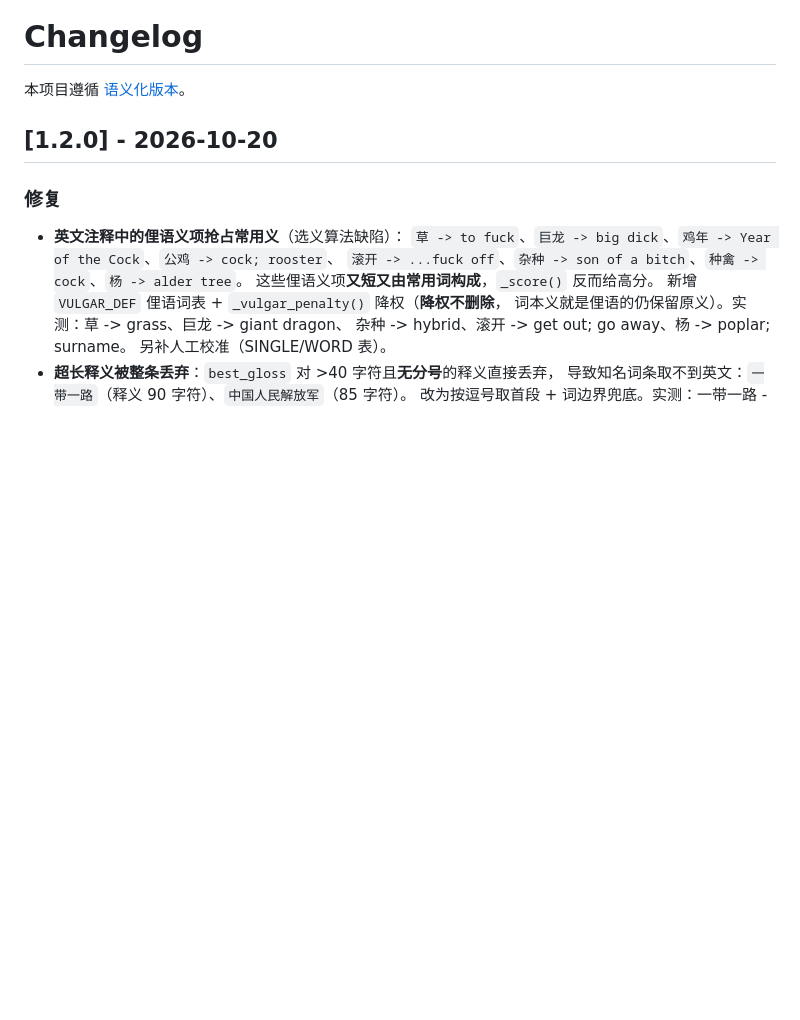
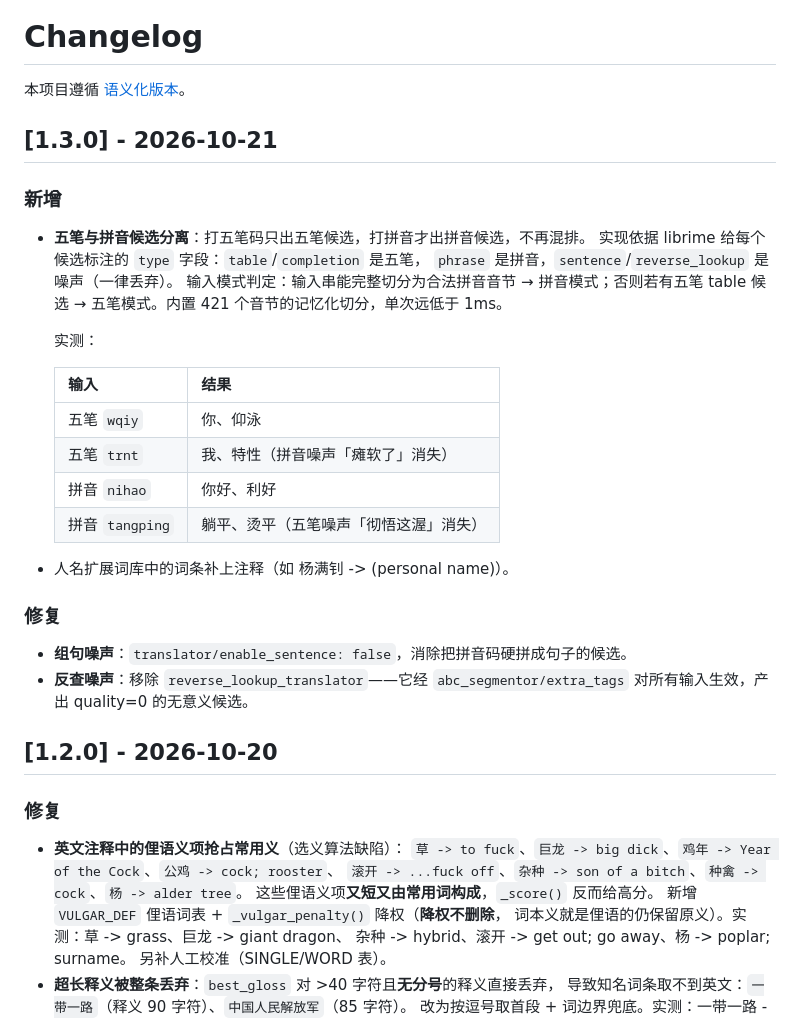
Before and after one commit to frank-yangfu/rime-en-gloss, a Markdown page: CHANGELOG.md, the part around the change. GitHub-like rendering; blank space fills up the shorter version.

Commit message:
docs: CHANGELOG for v1.3.0

```diff
--- a/CHANGELOG.md
+++ b/CHANGELOG.md
@@ -1,6 +1,33 @@
 # Changelog
 
 本项目遵循 [语义化版本](https://semver.org/lang/zh-CN/)。
+
+## [1.3.0] - 2026-10-21
+
+### 新增
+
+- **五笔与拼音候选分离**：打五笔码只出五笔候选，打拼音才出拼音候选，不再混排。
+  实现依据 librime 给每个候选标注的 `type` 字段：`table`/`completion` 是五笔，
+  `phrase` 是拼音，`sentence`/`reverse_lookup` 是噪声（一律丢弃）。
+  输入模式判定：输入串能完整切分为合法拼音音节 → 拼音模式；否则若有五笔 table
+  候选 → 五笔模式。内置 421 个音节的记忆化切分，单次远低于 1ms。
+
+  实测：
+
+  | 输入 | 结果 |
+  |---|---|
+  | 五笔 `wqiy` | 你、仰泳 |
+  | 五笔 `trnt` | 我、特性（拼音噪声「瘫软了」消失） |
+  | 拼音 `nihao` | 你好、利好 |
+  | 拼音 `tangping` | 躺平、烫平（五笔噪声「彻悟这渥」消失） |
+
+- 人名扩展词库中的词条补上注释（如 杨满钊 -> (personal name)）。
+
+### 修复
+
+- **组句噪声**：`translator/enable_sentence: false`，消除把拼音码硬拼成句子的候选。
+- **反查噪声**：移除 `reverse_lookup_translator`——它经 `abc_segmentor/extra_tags`
+  对所有输入生效，产出 quality=0 的无意义候选。
 
 ## [1.2.0] - 2026-10-20
 
```
